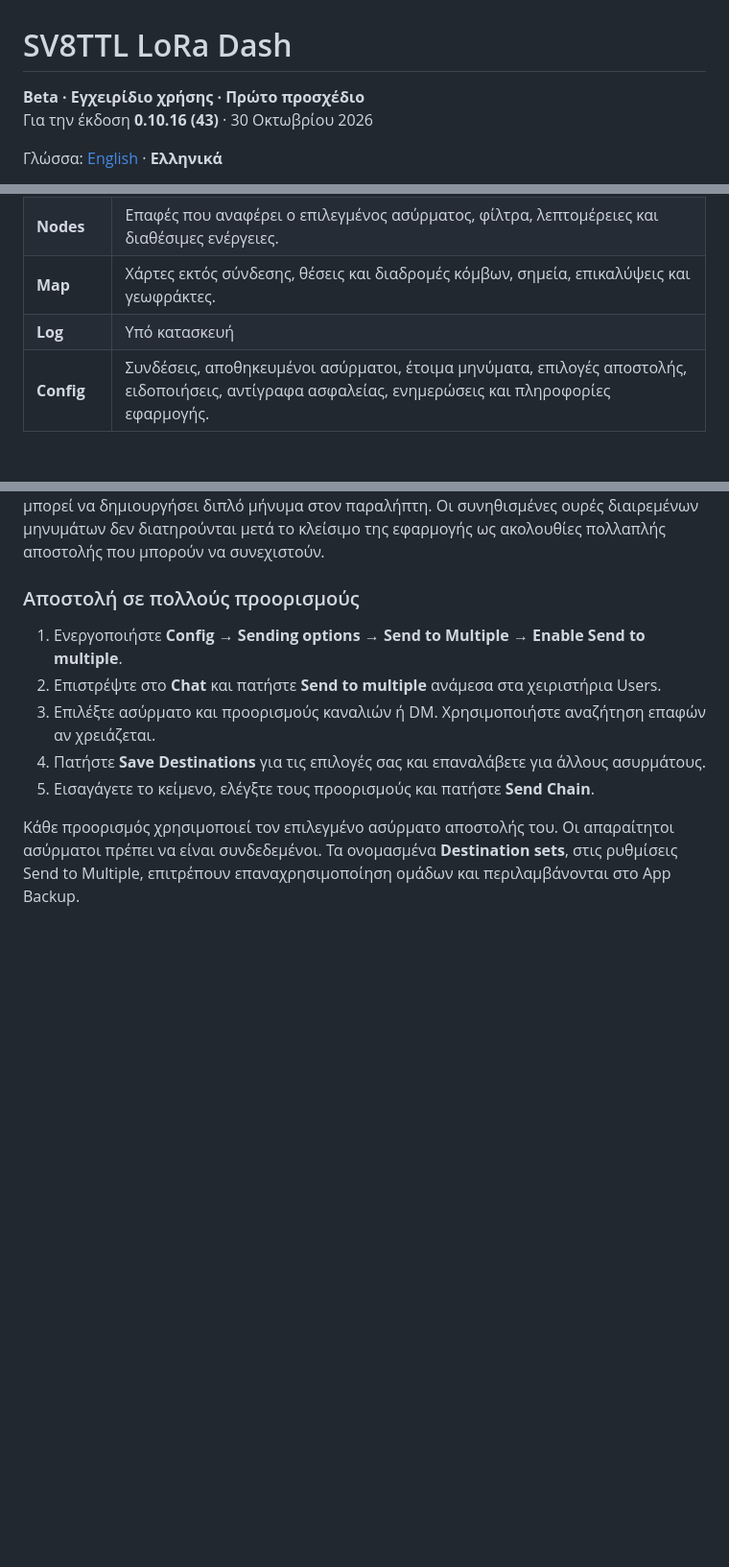
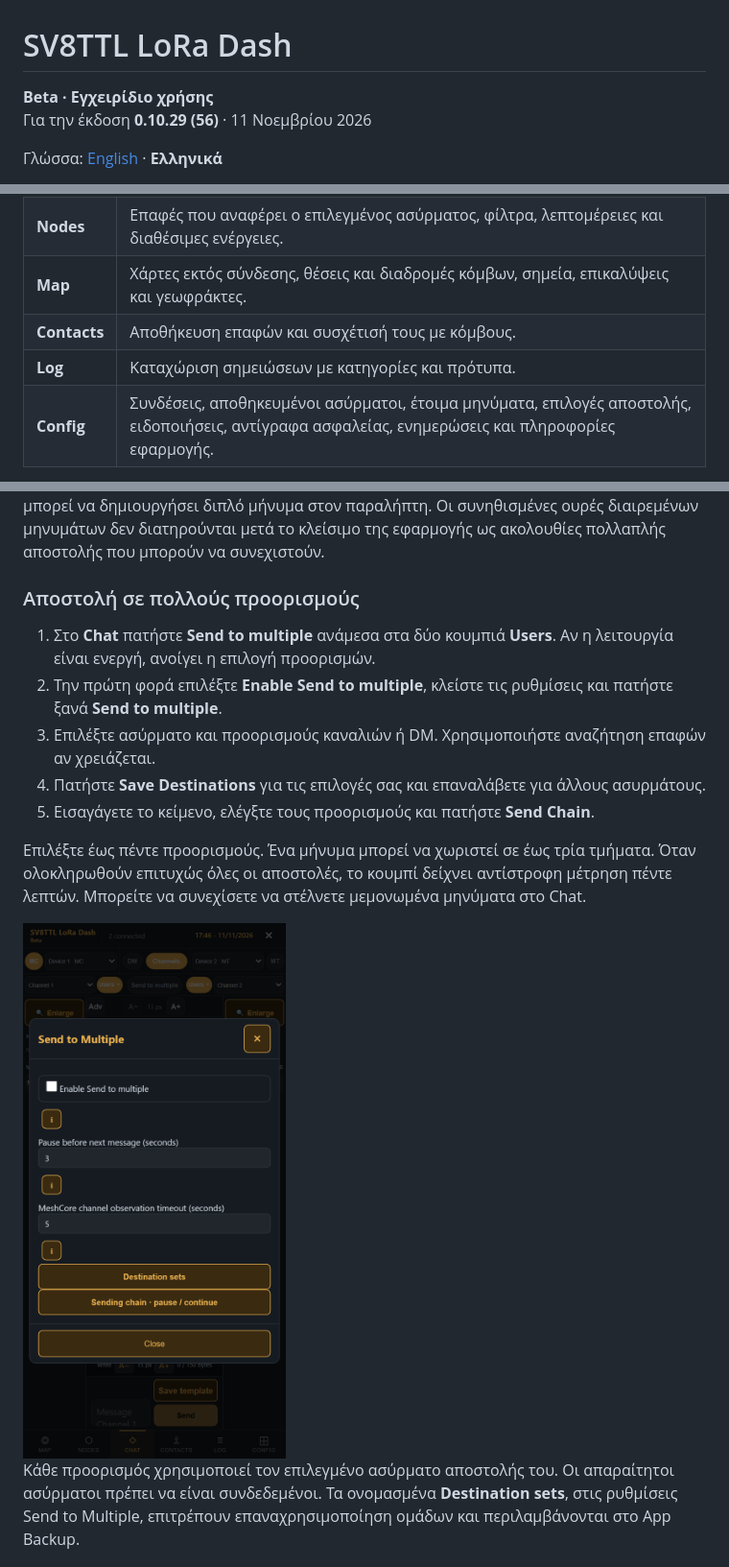
Before and after one commit to Antonis512/SV8TTL-LoRa-Dash, a Markdown page: USER-MANUAL-el.md, 3 parts joined by grey strips. Shown at 96% size. Rendered like a GitHub page; pictures changed too: docs/manual/multi-send.png (added); blank space fills up the shorter version.

```diff
--- a/USER-MANUAL-el.md
+++ b/USER-MANUAL-el.md
@@ -1,7 +1,7 @@
 # SV8TTL LoRa Dash
 
-**Beta · Εγχειρίδιο χρήσης · Πρώτο προσχέδιο**
-Για την έκδοση **0.10.16 (43)** · 30 Οκτωβρίου 2026
+**Beta · Εγχειρίδιο χρήσης**
+Για την έκδοση **0.10.29 (56)** · 11 Νοεμβρίου 2026
 
 Γλώσσα: [English](USER-MANUAL.md) · **Ελληνικά**
 
@@ -70,7 +70,8 @@
 | **Chat** | Μηνύματα καναλιών και προσωπικά μηνύματα, με ανεξάρτητη επιλογή ασυρμάτου αριστερά και δεξιά. |
 | **Nodes** | Επαφές που αναφέρει ο επιλεγμένος ασύρματος, φίλτρα, λεπτομέρειες και διαθέσιμες ενέργειες. |
 | **Map** | Χάρτες εκτός σύνδεσης, θέσεις και διαδρομές κόμβων, σημεία, επικαλύψεις και γεωφράκτες. |
-| **Log** | Υπό κατασκευή |
+| **Contacts** | Αποθήκευση επαφών και συσχέτισή τους με κόμβους. |
+| **Log** | Καταχώριση σημειώσεων με κατηγορίες και πρότυπα. |
 | **Config** | Συνδέσεις, αποθηκευμένοι ασύρματοι, έτοιμα μηνύματα, επιλογές αποστολής, ειδοποιήσεις, αντίγραφα ασφαλείας, ενημερώσεις και πληροφορίες εφαρμογής. |
 
 **MC** σημαίνει MeshCore. **MT** σημαίνει Meshtastic. **DM** σημαίνει προσωπικό μήνυμα (direct message).
@@ -257,11 +264,15 @@
 
 ### Αποστολή σε πολλούς προορισμούς
 
-1. Ενεργοποιήστε **Config → Sending options → Send to Multiple → Enable Send to multiple**.
-2. Επιστρέψτε στο **Chat** και πατήστε **Send to multiple** ανάμεσα στα χειριστήρια Users.
+1. Στο **Chat** πατήστε **Send to multiple** ανάμεσα στα δύο κουμπιά **Users**. Αν η λειτουργία είναι ενεργή, ανοίγει η επιλογή προορισμών.
+2. Την πρώτη φορά επιλέξτε **Enable Send to multiple**, κλείστε τις ρυθμίσεις και πατήστε ξανά **Send to multiple**.
 3. Επιλέξτε ασύρματο και προορισμούς καναλιών ή DM. Χρησιμοποιήστε αναζήτηση επαφών αν χρειάζεται.
 4. Πατήστε **Save Destinations** για τις επιλογές σας και επαναλάβετε για άλλους ασυρμάτους.
 5. Εισαγάγετε το κείμενο, ελέγξτε τους προορισμούς και πατήστε **Send Chain**.
+
+Επιλέξτε έως πέντε προορισμούς. Ένα μήνυμα μπορεί να χωριστεί σε έως τρία τμήματα. Όταν ολοκληρωθούν επιτυχώς όλες οι αποστολές, το κουμπί δείχνει αντίστροφη μέτρηση πέντε λεπτών. Μπορείτε να συνεχίσετε να στέλνετε μεμονωμένα μηνύματα στο Chat.
+
+<img src="docs/manual/multi-send.png" width="360" alt="Ρυθμίσεις Send to Multiple με το πλαίσιο ενεργοποίησης">
 
 Κάθε προορισμός χρησιμοποιεί τον επιλεγμένο ασύρματο αποστολής του. Οι απαραίτητοι ασύρματοι πρέπει να είναι συνδεδεμένοι. Τα ονομασμένα **Destination sets**, στις ρυθμίσεις Send to Multiple, επιτρέπουν επαναχρησιμοποίηση ομάδων και περιλαμβάνονται στο App Backup.
 
```
Also changed, not shown: other parts of USER-MANUAL-el.md (+9 -1 lines), README.md (+1 -1 lines), USER-MANUAL.md (+19 -6 lines), docs/manual/chat.png (added), docs/manual/my-nodes.png (added), docs/manual/nodes.png (added).
